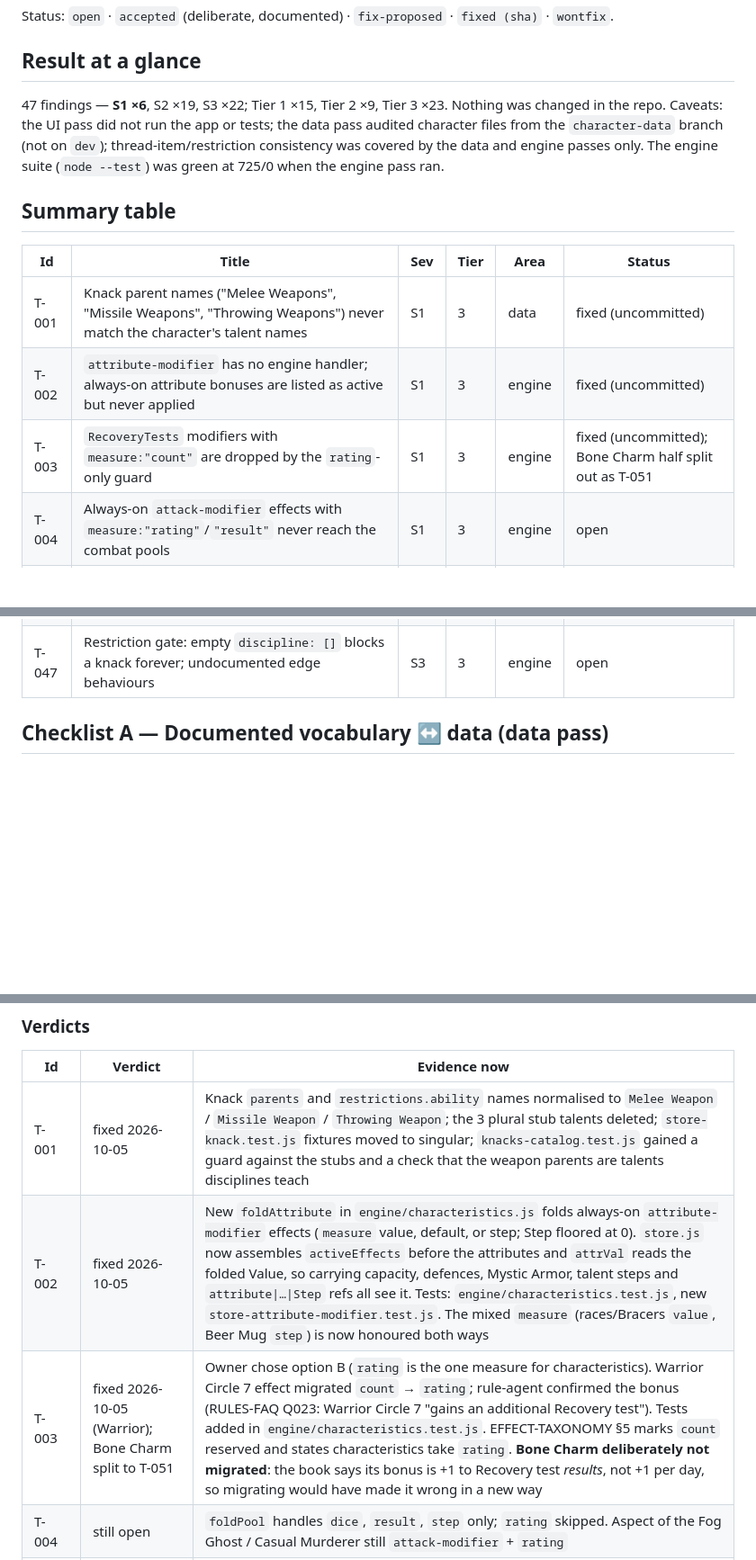
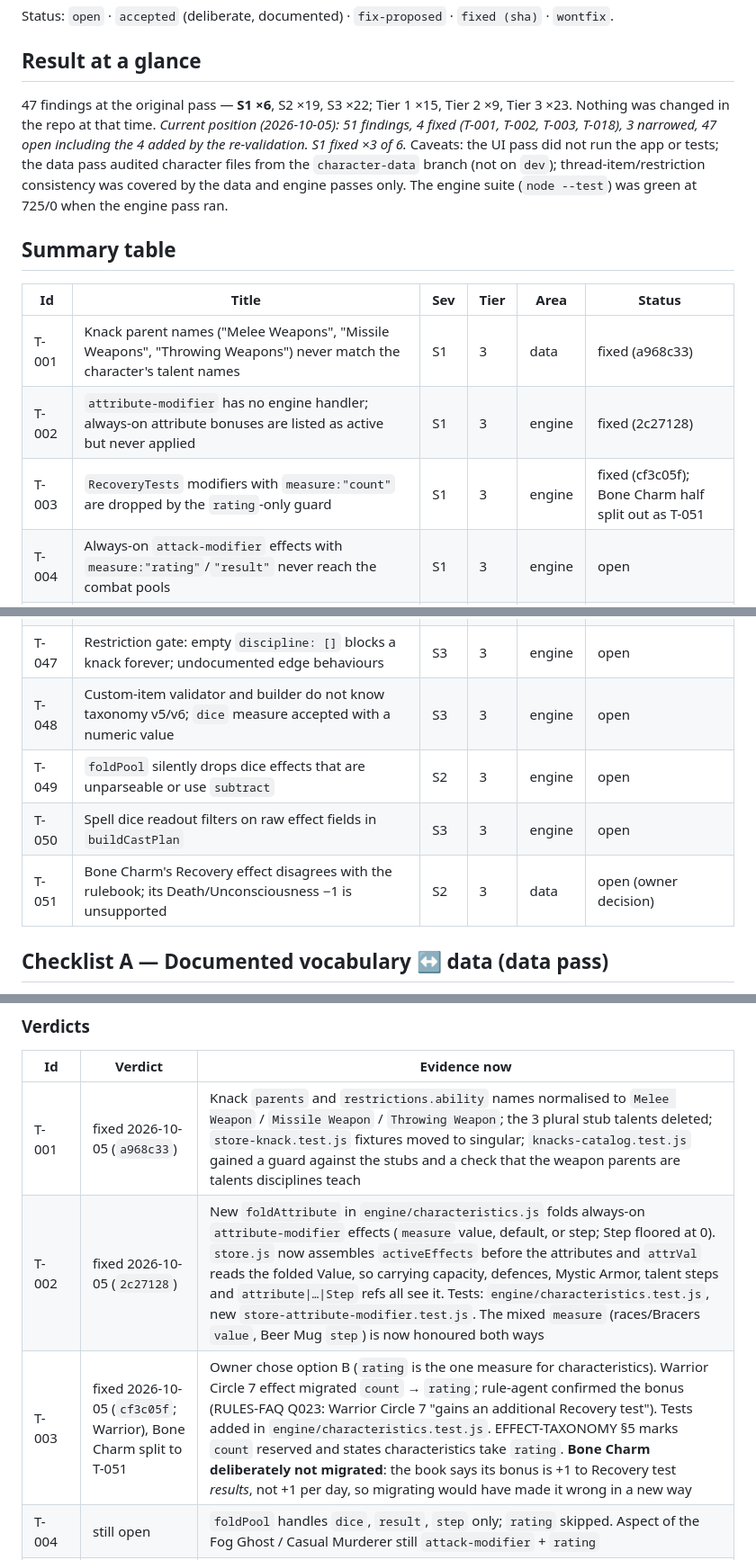
Before and after one commit to Odenson/ed-charSheet, a Markdown page: docs/TAXONOMY-AUDIT.md, 3 parts joined by grey strips. Shown at 90% size. GitHub-like rendering; blank space fills up the shorter version.

Commit message:
docs(taxonomy-audit): sync statuses for T-001, T-002, T-003, T-018 and new T-048 to T-051
Co-Authored-By: Claude Sonnet 5.5 <noreply@anthropic.com>

```diff
--- a/docs/TAXONOMY-AUDIT.md
+++ b/docs/TAXONOMY-AUDIT.md
@@ -53,15 +53,15 @@ Status: `open` · `accepted` (deliberate, documented) · `fix-proposed` · `fixe
 
 ## Result at a glance
 
-47 findings — **S1 ×6**, S2 ×19, S3 ×22; Tier 1 ×15, Tier 2 ×9, Tier 3 ×23. Nothing was changed in the repo. Caveats: the UI pass did not run the app or tests; the data pass audited character files from the `character-data` branch (not on `dev`); thread-item/restriction consistency was covered by the data and engine passes only. The engine suite (`node --test`) was green at 725/0 when the engine pass ran.
+47 findings at the original pass — **S1 ×6**, S2 ×19, S3 ×22; Tier 1 ×15, Tier 2 ×9, Tier 3 ×23. Nothing was changed in the repo at that time. *Current position (2026-10-05): 51 findings, 4 fixed (T-001, T-002, T-003, T-018), 3 narrowed, 47 open including the 4 added by the re-validation. S1 fixed ×3 of 6.* Caveats: the UI pass did not run the app or tests; the data pass audited character files from the `character-data` branch (not on `dev`); thread-item/restriction consistency was covered by the data and engine passes only. The engine suite (`node --test`) was green at 725/0 when the engine pass ran.
 
 ## Summary table
 
 | Id | Title | Sev | Tier | Area | Status |
 |---|---|---|---|---|---|
-| T-001 | Knack parent names ("Melee Weapons", "Missile Weapons", "Throwing Weapons") never match the character's talent names | S1 | 3 | data | fixed (uncommitted) |
-| T-002 | `attribute-modifier` has no engine handler; always-on attribute bonuses are listed as active but never applied | S1 | 3 | engine | fixed (uncommitted) |
-| T-003 | `RecoveryTests` modifiers with `measure:"count"` are dropped by the `rating`-only guard | S1 | 3 | engine | fixed (uncommitted); Bone Charm half split out as T-051 |
+| T-001 | Knack parent names ("Melee Weapons", "Missile Weapons", "Throwing Weapons") never match the character's talent names | S1 | 3 | data | fixed (a968c33) |
+| T-002 | `attribute-modifier` has no engine handler; always-on attribute bonuses are listed as active but never applied | S1 | 3 | engine | fixed (2c27128) |
+| T-003 | `RecoveryTests` modifiers with `measure:"count"` are dropped by the `rating`-only guard | S1 | 3 | engine | fixed (cf3c05f); Bone Charm half split out as T-051 |
 | T-004 | Always-on `attack-modifier` effects with `measure:"rating"`/`"result"` never reach the combat pools | S1 | 3 | engine | open |
 | T-005 | Spell cast success levels ignore roll-time flat mods, while the modal outcome includes them | S1 | 3 | ui | open |
 | T-006 | Custom-item builder emits characteristic-modifier effects with a measure the engine ignores | S1 | 3 | ui | open |
@@ -106,6 +106,10 @@ Status: `open` · `accepted` (deliberate, documented) · `fix-proposed` · `fixe
 | T-045 | `validate-item.js` header cites taxonomy v3 but implements v4 vocabulary | S3 | 3 | engine | open |
 | T-046 | Test coverage gaps against the documented vocabulary | S3 | 3 | engine | open (narrowed) |
 | T-047 | Restriction gate: empty `discipline: []` blocks a knack forever; undocumented edge behaviours | S3 | 3 | engine | open |
+| T-048 | Custom-item validator and builder do not know taxonomy v5/v6; `dice` measure accepted with a numeric value | S3 | 3 | engine | open |
+| T-049 | `foldPool` silently drops dice effects that are unparseable or use `subtract` | S2 | 3 | engine | open |
+| T-050 | Spell dice readout filters on raw effect fields in `buildCastPlan` | S3 | 3 | engine | open |
+| T-051 | Bone Charm's Recovery effect disagrees with the rulebook; its Death/Unconsciousness −1 is unsupported | S2 | 3 | data | open (owner decision) |
 
 ## Checklist A — Documented vocabulary ↔ data (data pass)
 
@@ -737,9 +742,9 @@ Re-check of every finding against current code and data after releases v1.25.0 t
 
 | Id | Verdict | Evidence now |
 |---|---|---|
-| T-001 | fixed 2026-10-05 | Knack `parents` and `restrictions.ability` names normalised to `Melee Weapon` / `Missile Weapon` / `Throwing Weapon`; the 3 plural stub talents deleted; `store-knack.test.js` fixtures moved to singular; `knacks-catalog.test.js` gained a guard against the stubs and a check that the weapon parents are talents disciplines teach |
-| T-002 | fixed 2026-10-05 | New `foldAttribute` in `engine/characteristics.js` folds always-on `attribute-modifier` effects (`measure` value, default, or step; Step floored at 0). `store.js` now assembles `activeEffects` before the attributes and `attrVal` reads the folded Value, so carrying capacity, defences, Mystic Armor, talent steps and `attribute\|…\|Step` refs all see it. Tests: `engine/characteristics.test.js`, new `store-attribute-modifier.test.js`. The mixed `measure` (races/Bracers `value`, Beer Mug `step`) is now honoured both ways |
-| T-003 | fixed 2026-10-05 (Warrior); Bone Charm split to T-051 | Owner chose option B (`rating` is the one measure for characteristics). Warrior Circle 7 effect migrated `count` → `rating`; rule-agent confirmed the bonus (RULES-FAQ Q023: Warrior Circle 7 "gains an additional Recovery test"). Tests added in `engine/characteristics.test.js`. EFFECT-TAXONOMY §5 marks `count` reserved and states characteristics take `rating`. **Bone Charm deliberately not migrated**: the book says its bonus is +1 to Recovery test *results*, not +1 per day, so migrating would have made it wrong in a new way |
+| T-001 | fixed 2026-10-05 (`a968c33`) | Knack `parents` and `restrictions.ability` names normalised to `Melee Weapon` / `Missile Weapon` / `Throwing Weapon`; the 3 plural stub talents deleted; `store-knack.test.js` fixtures moved to singular; `knacks-catalog.test.js` gained a guard against the stubs and a check that the weapon parents are talents disciplines teach |
+| T-002 | fixed 2026-10-05 (`2c27128`) | New `foldAttribute` in `engine/characteristics.js` folds always-on `attribute-modifier` effects (`measure` value, default, or step; Step floored at 0). `store.js` now assembles `activeEffects` before the attributes and `attrVal` reads the folded Value, so carrying capacity, defences, Mystic Armor, talent steps and `attribute\|…\|Step` refs all see it. Tests: `engine/characteristics.test.js`, new `store-attribute-modifier.test.js`. The mixed `measure` (races/Bracers `value`, Beer Mug `step`) is now honoured both ways |
+| T-003 | fixed 2026-10-05 (`cf3c05f`; Warrior), Bone Charm split to T-051 | Owner chose option B (`rating` is the one measure for characteristics). Warrior Circle 7 effect migrated `count` → `rating`; rule-agent confirmed the bonus (RULES-FAQ Q023: Warrior Circle 7 "gains an additional Recovery test"). Tests added in `engine/characteristics.test.js`. EFFECT-TAXONOMY §5 marks `count` reserved and states characteristics take `rating`. **Bone Charm deliberately not migrated**: the book says its bonus is +1 to Recovery test *results*, not +1 per day, so migrating would have made it wrong in a new way |
 | T-004 | still open | `foldPool` handles `dice`, `result`, `step` only; `rating` skipped. Aspect of the Fog Ghost / Casual Murderer still `attack-modifier` + `rating` |
 | T-005 | still open | `ed-spells.js` rebuilds `total` as `result.total + karmaResult.total` (cast and learn paths); roll-logged detail still carries no grand total and no mods |
 | T-006 | still open | Builder `TYPE_META` still one `rating` measure for all characteristic targets; validator has no measure/target cross-check |
```
Also changed, not shown: other parts of docs/TAXONOMY-AUDIT.md (+13 -8 lines).
